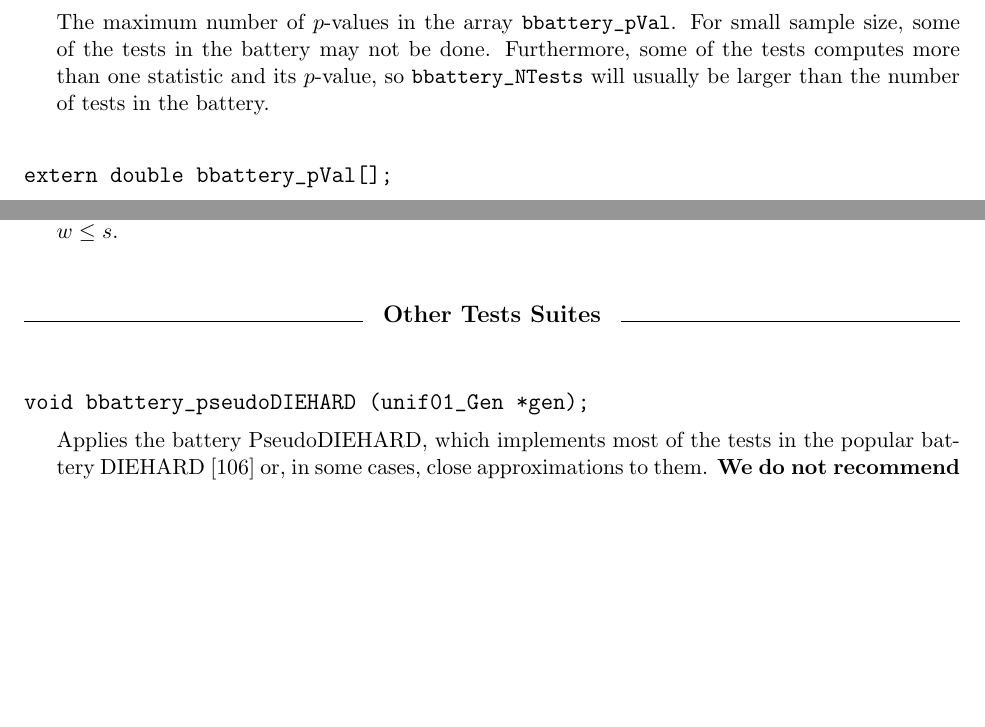
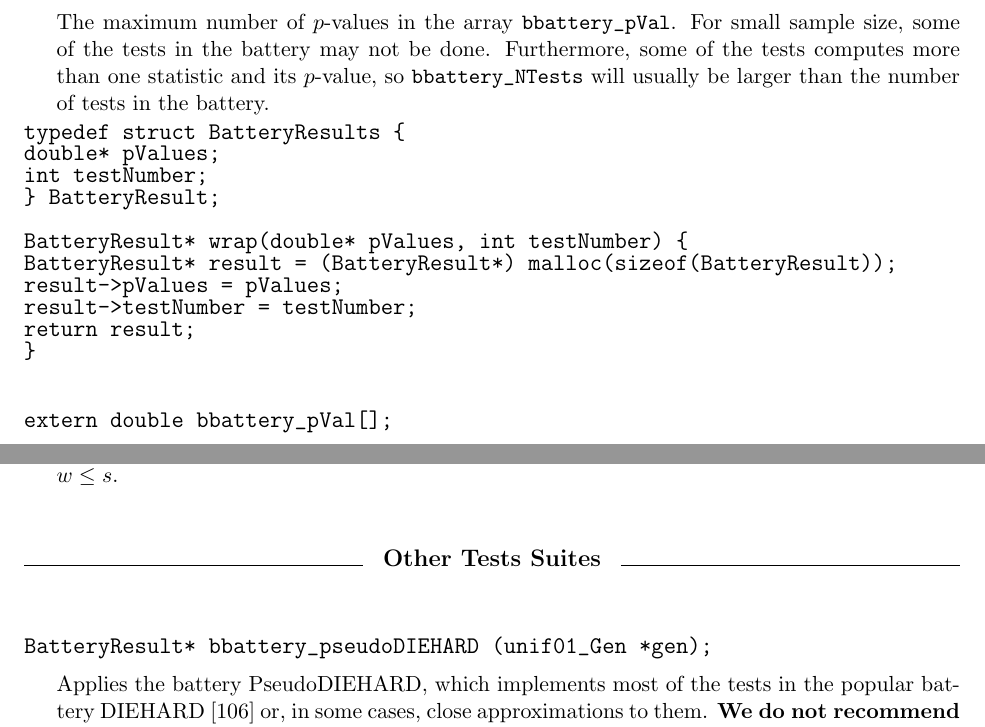
Before and after one commit to nkartashov/htestu, a LaTeX thesis (cbits/testu/testu01/guidetestu01.tex, which reads cbits/testu/testu01/bbattery.tex): two parts of pages 140 and 153 of 211, joined at a grey line, cut so that both start at the same text, the shorter picture padded with empty space. Compiled offline with pdfLaTeX.

Commit message:
Changed return signature to return a struct with pvalues ptr, added pseudoDIEHARD

```diff
--- a/cbits/testu/testu01/bbattery.tex
+++ b/cbits/testu/testu01/bbattery.tex
@@ -53,6 +53,21 @@ extern int bbattery_NTests;
   its $p$-value, so {\tt bbattery\_NTests} will usually be larger than
   the number of tests in the battery.
   \endtab
+
+  \code
+  typedef struct BatteryResults {
+    double* pValues;
+    int testNumber;
+  } BatteryResult;
+
+  BatteryResult* wrap(double* pValues, int testNumber) {
+    BatteryResult* result = (BatteryResult*) malloc(sizeof(BatteryResult));
+    result->pValues = pValues;
+    result->testNumber = testNumber;
+    return result;
+  }
+\endcode
+
 \code
 
 
@@ -940,7 +955,7 @@ void bbattery_RepeatBlockAlphabit (unif01_Gen *gen, double nb, int r, int s,
 \code
 
 
-void bbattery_pseudoDIEHARD (unif01_Gen *gen);
+BatteryResult* bbattery_pseudoDIEHARD (unif01_Gen *gen);
 \endcode
   \tab
  \index{DIEHARD}\index{battery of tests!PseudoDIEHARD}%
```
Also changed, not shown: cbits/testu/testu01/bbattery.tex (6 more changed lines), 2 other files.
